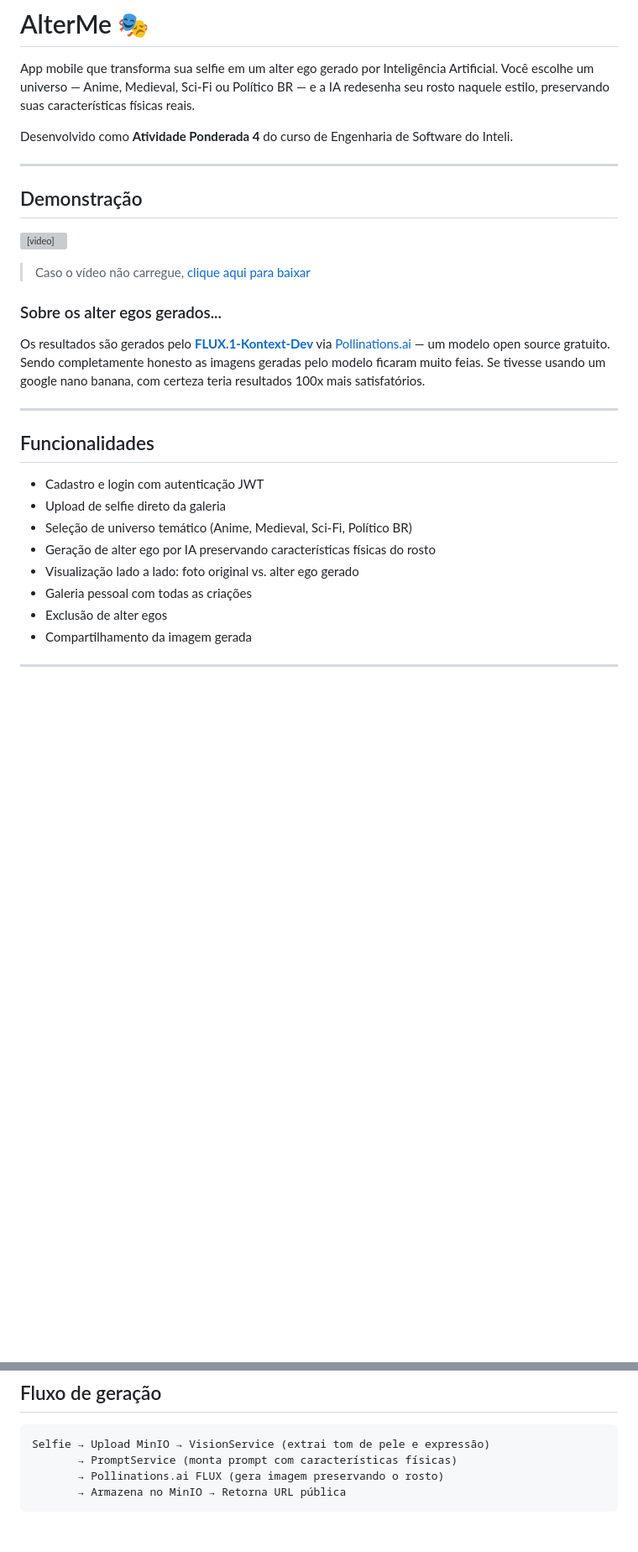
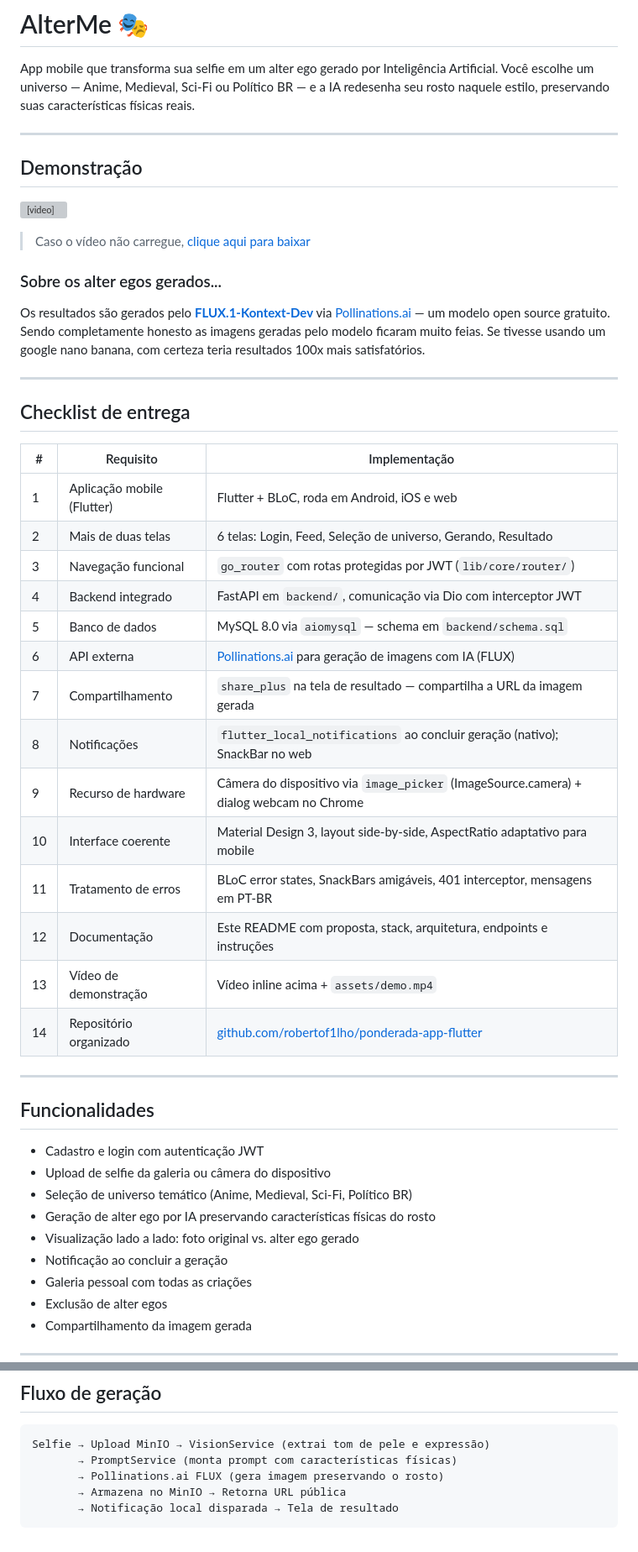
Before and after one commit to robertof1lho/ponderada-app-flutter, a Markdown page: README.md, 2 parts joined by grey strips. Shown at 84% size. Drawn GitHub-style; blank space fills up the shorter version; grey boxes are pictures that could not be loaded.

````diff
--- a/README.md
+++ b/README.md
@@ -1,8 +1,6 @@
 # AlterMe 🎭
 
 App mobile que transforma sua selfie em um alter ego gerado por Inteligência Artificial. Você escolhe um universo — Anime, Medieval, Sci-Fi ou Político BR — e a IA redesenha seu rosto naquele estilo, preservando suas características físicas reais.
-
-Desenvolvido como **Atividade Ponderada 4** do curso de Engenharia de Software do Inteli.
 
 ---
 
@@ -18,13 +16,35 @@ Os resultados são gerados pelo **[FLUX.1-Kontext-Dev](https://huggingface.co/bl
 
 ---
 
+## Checklist de entrega
+
+| # | Requisito | Implementação |
+|---|-----------|---------------|
+| 1 | Aplicação mobile (Flutter) | Flutter + BLoC, roda em Android, iOS e web |
+| 2 | Mais de duas telas | 6 telas: Login, Feed, Seleção de universo, Gerando, Resultado |
+| 3 | Navegação funcional | `go_router` com rotas protegidas por JWT (`lib/core/router/`) |
+| 4 | Backend integrado | FastAPI em `backend/`, comunicação via Dio com interceptor JWT |
+| 5 | Banco de dados | MySQL 8.0 via `aiomysql` — schema em `backend/schema.sql` |
+| 6 | API externa | [Pollinations.ai](https://pollinations.ai) para geração de imagens com IA (FLUX) |
+| 7 | Compartilhamento | `share_plus` na tela de resultado — compartilha a URL da imagem gerada |
+| 8 | Notificações | `flutter_local_notifications` ao concluir geração (nativo); SnackBar no web |
+| 9 | Recurso de hardware | Câmera do dispositivo via `image_picker` (ImageSource.camera) + dialog webcam no Chrome |
+| 10 | Interface coerente | Material Design 3, layout side-by-side, AspectRatio adaptativo para mobile |
+| 11 | Tratamento de erros | BLoC error states, SnackBars amigáveis, 401 interceptor, mensagens em PT-BR |
+| 12 | Documentação | Este README com proposta, stack, arquitetura, endpoints e instruções |
+| 13 | Vídeo de demonstração | Vídeo inline acima + `assets/demo.mp4` |
+| 14 | Repositório organizado | [github.com/robertof1lho/ponderada-app-flutter](https://github.com/robertof1lho/ponderada-app-flutter) |
+
+---
+
 ## Funcionalidades
 
 - Cadastro e login com autenticação JWT
-- Upload de selfie direto da galeria
+- Upload de selfie da galeria ou câmera do dispositivo
 - Seleção de universo temático (Anime, Medieval, Sci-Fi, Político BR)
 - Geração de alter ego por IA preservando características físicas do rosto
 - Visualização lado a lado: foto original vs. alter ego gerado
+- Notificação ao concluir a geração
 - Galeria pessoal com todas as criações
 - Exclusão de alter egos
 - Compartilhamento da imagem gerada
@@ -172,4 +209,5 @@ Selfie → Upload MinIO → VisionService (extrai tom de pele e expressão)
        → PromptService (monta prompt com características físicas)
        → Pollinations.ai FLUX (gera imagem preservando o rosto)
        → Armazena no MinIO → Retorna URL pública
+       → Notificação local disparada → Tela de resultado
 ```
````
Also changed, not shown: other parts of README.md (+18 -1 lines).
